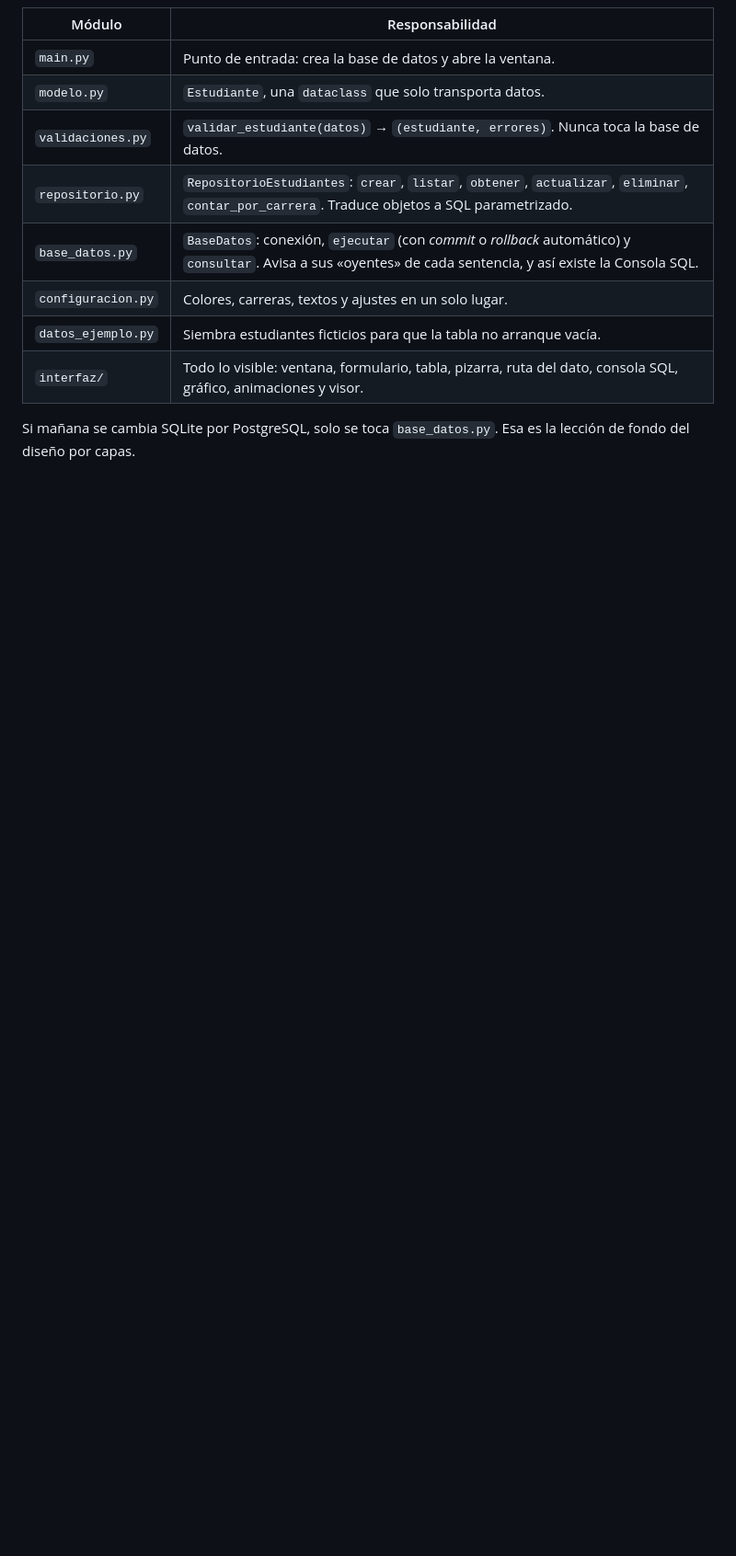
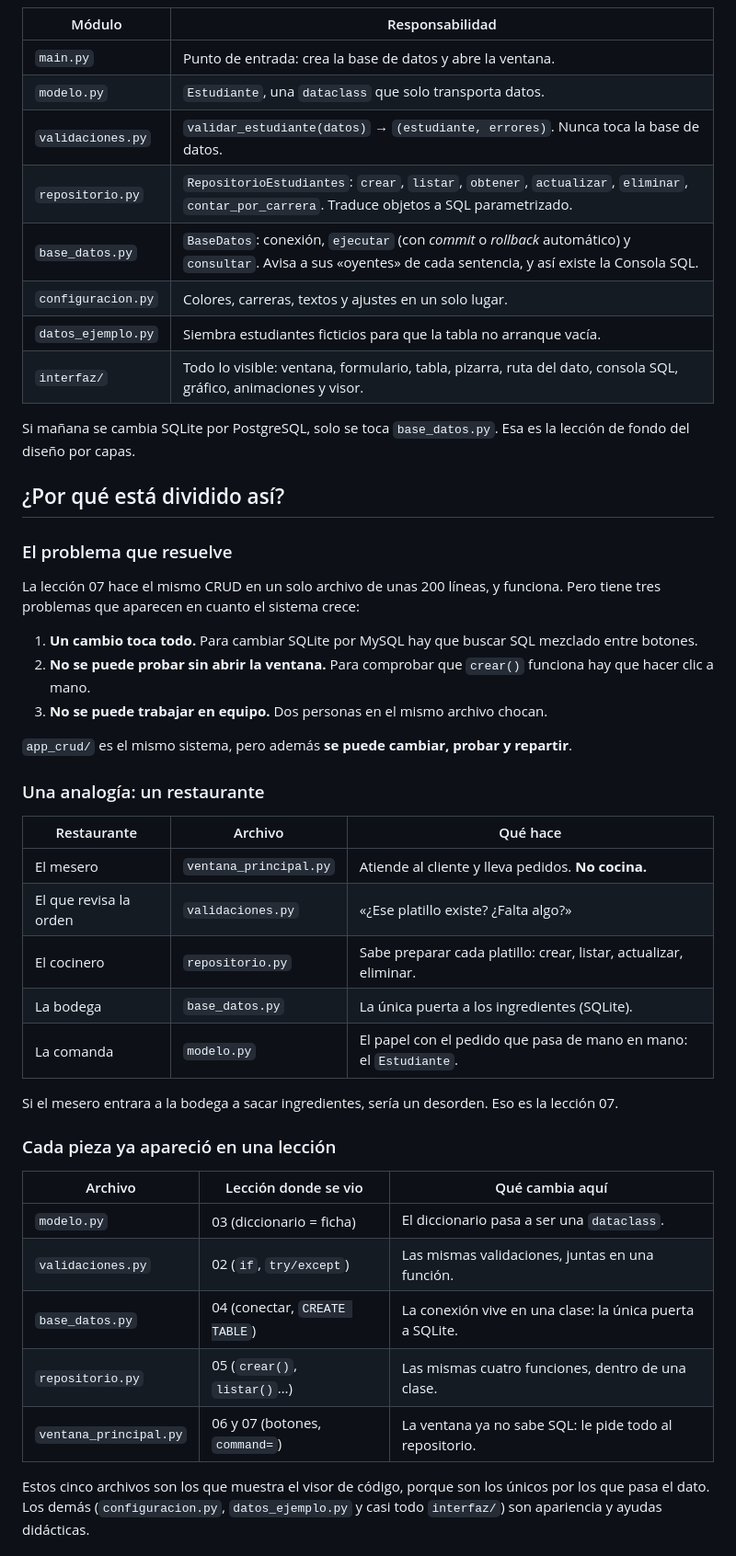
Before and after one commit to JoseMan200124/taller-python-pycharm, a Markdown page: docs/ARQUITECTURA.md, the part around one of its changes. Shown at 92% size. Rendered like a GitHub page; blank space fills up the shorter version.

Commit message:
Docs: por qué está dividido así app_crud y cómo presentarlo en clase
Co-Authored-By: Claude Opus 5.5 <noreply@anthropic.com>

```diff
--- a/docs/ARQUITECTURA.md
+++ b/docs/ARQUITECTURA.md
@@ -28,3 +28,40 @@ flowchart LR
 | `interfaz/` | Todo lo visible: ventana, formulario, tabla, pizarra, ruta del dato, consola SQL, gráfico, animaciones y visor. |
 
 Si mañana se cambia SQLite por PostgreSQL, solo se toca `base_datos.py`. Esa es la lección de fondo del diseño por capas.
+
+## ¿Por qué está dividido así?
+
+### El problema que resuelve
+
+La lección 07 hace el mismo CRUD en un solo archivo de unas 200 líneas, y funciona. Pero tiene tres problemas que aparecen en cuanto el sistema crece:
+
+1. **Un cambio toca todo.** Para cambiar SQLite por MySQL hay que buscar SQL mezclado entre botones.
+2. **No se puede probar sin abrir la ventana.** Para comprobar que `crear()` funciona hay que hacer clic a mano.
+3. **No se puede trabajar en equipo.** Dos personas en el mismo archivo chocan.
+
+`app_crud/` es el mismo sistema, pero además **se puede cambiar, probar y repartir**.
+
+### Una analogía: un restaurante
+
+| Restaurante | Archivo | Qué hace |
+|---|---|---|
+| El mesero | `ventana_principal.py` | Atiende al cliente y lleva pedidos. **No cocina.** |
+| El que revisa la orden | `validaciones.py` | «¿Ese platillo existe? ¿Falta algo?» |
+| El cocinero | `repositorio.py` | Sabe preparar cada platillo: crear, listar, actualizar, eliminar. |
+| La bodega | `base_datos.py` | La única puerta a los ingredientes (SQLite). |
+| La comanda | `modelo.py` | El papel con el pedido que pasa de mano en mano: el `Estudiante`. |
+
+Si el mesero entrara a la bodega a sacar ingredientes, sería un desorden. Eso es la lección 07.
+
+### Cada pieza ya apareció en una lección
+
+| Archivo | Lección donde se vio | Qué cambia aquí |
+|---|---|---|
+| `modelo.py` | 03 (diccionario = ficha) | El diccionario pasa a ser una `dataclass`. |
+| `validaciones.py` | 02 (`if`, `try/except`) | Las mismas validaciones, juntas en una función. |
+| `base_datos.py` | 04 (conectar, `CREATE TABLE`) | La conexión vive en una clase: la única puerta a SQLite. |
+| `repositorio.py` | 05 (`crear()`, `listar()`…) | Las mismas cuatro funciones, dentro de una clase. |
+| `ventana_principal.py` | 06 y 07 (botones, `command=`) | La ventana ya no sabe SQL: le pide todo al repositorio. |
+
+Estos cinco archivos son los que muestra el visor de código, porque son los únicos por los que pasa el dato. Los demás (`configuracion.py`, `datos_ejemplo.py` y casi todo `interfaz/`) son apariencia y ayudas didácticas.
+
```
Also changed, not shown: other parts of docs/ARQUITECTURA.md (+21 -0 lines), docs/GUIA_INSTRUCTOR.md (+10 -0 lines).
